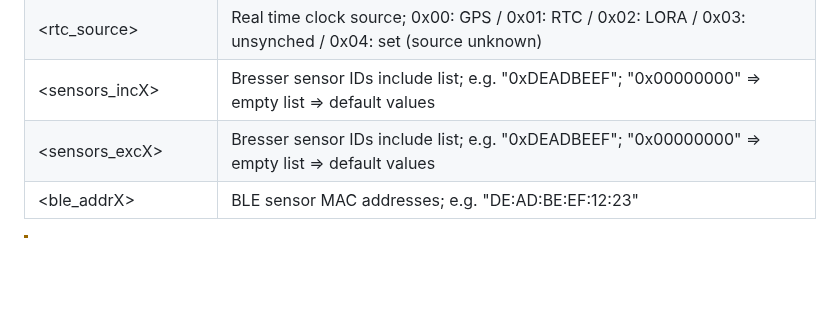
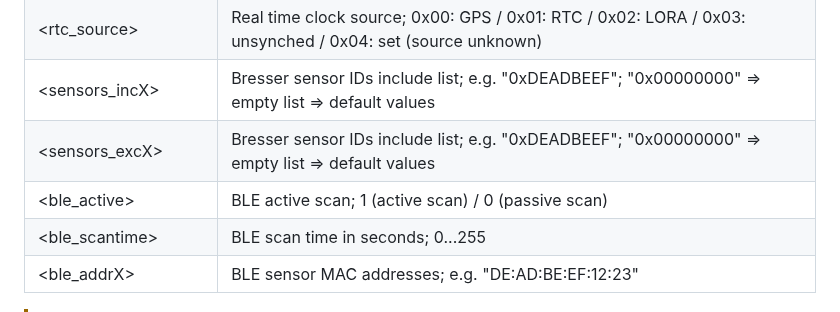
Before and after one commit to matthias-bs/BresserWeatherSensorLW, a Markdown page: README.md, the part around the change. Rendered like a GitHub page; blank space fills up the shorter version.

```diff
--- a/README.md
+++ b/README.md
@@ -115,6 +115,8 @@ Meanwhile, refer to [BresserWeatherSensorTTN - README.md](https://github.com/mat
 | <rtc_source>          | Real time clock source; 0x00: GPS / 0x01: RTC / 0x02: LORA / 0x03: unsynched / 0x04: set (source unknown) |
 | <sensors_incX>        | Bresser sensor IDs include list; e.g. "0xDEADBEEF"; "0x00000000" => empty list => default values          |
 | <sensors_excX>        | Bresser sensor IDs include list; e.g. "0xDEADBEEF"; "0x00000000" => empty list => default values          |
+| <ble_active>          | BLE active scan; 1 (active scan) / 0 (passive scan)                         |
+| <ble_scantime>        | BLE scan time in seconds; 0...255                                           |
 | <ble_addrX>           | BLE sensor MAC addresses; e.g. "DE:AD:BE:EF:12:23"                          |
 
 > [!WARNING]
```
